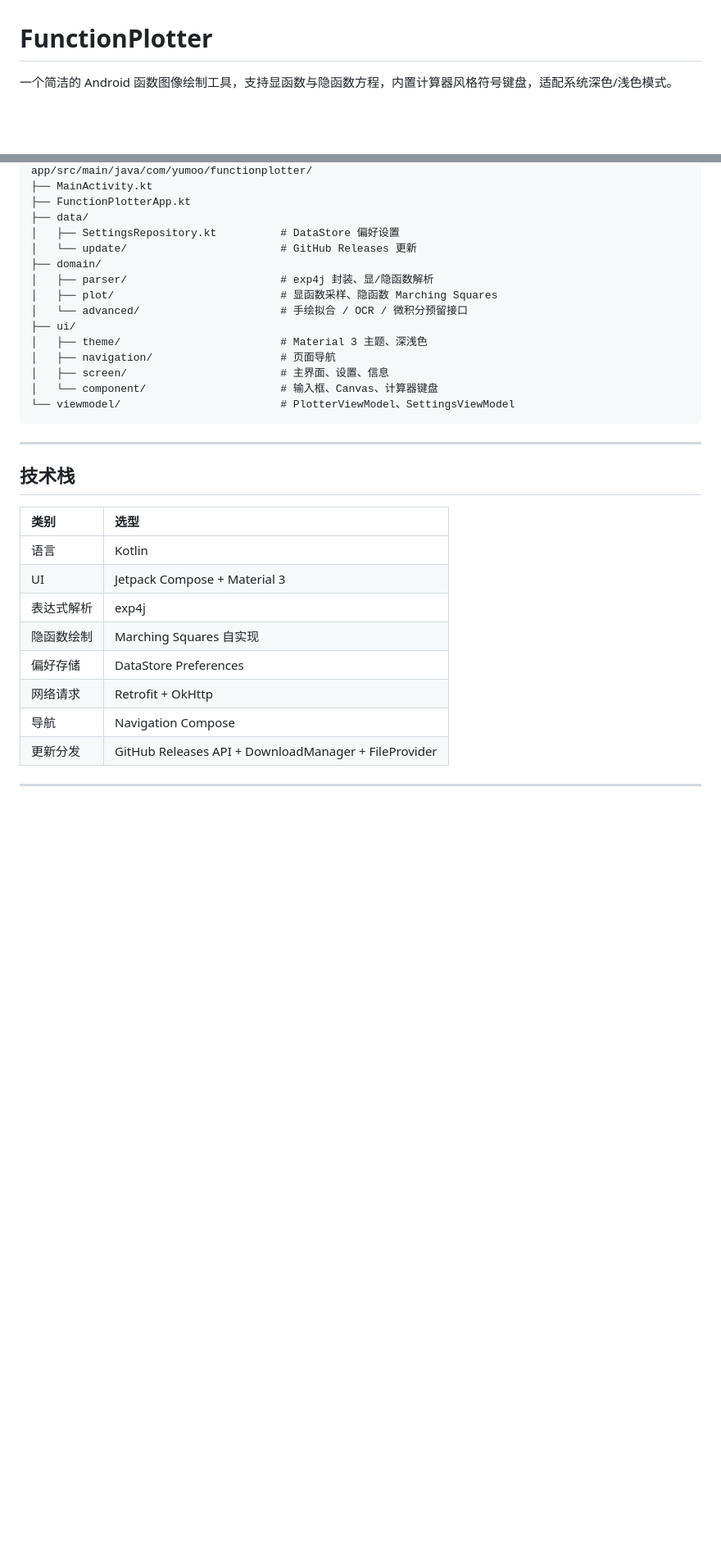
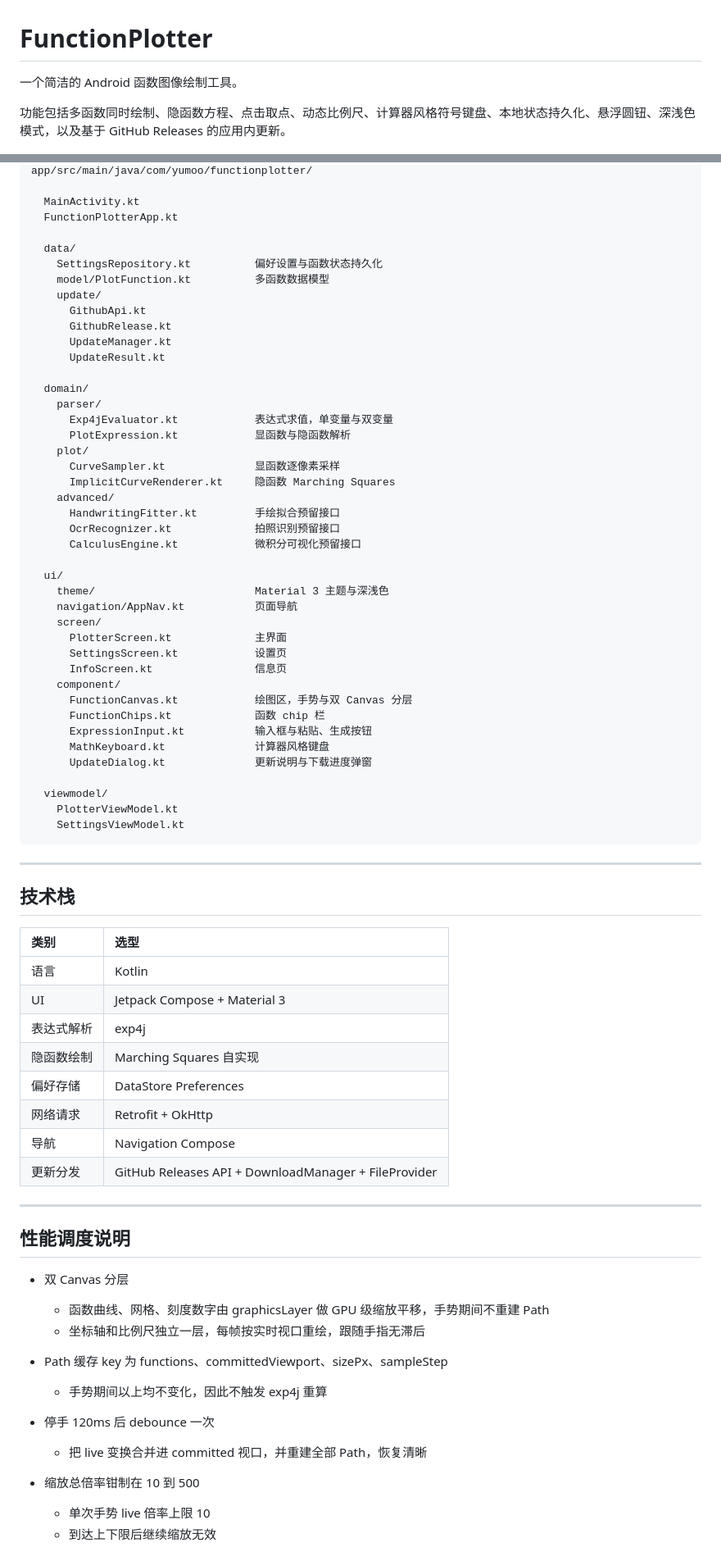
Before and after one commit to CLoneLING/FunctionPlotter, a Markdown page: README.md, 2 parts joined by grey strips. Shown at 82% size. GitHub-like rendering; blank space fills up the shorter version.

````diff
--- a/README.md
+++ b/README.md
@@ -1,7 +1,9 @@
 
 # FunctionPlotter
 
-一个简洁的 Android 函数图像绘制工具，支持显函数与隐函数方程，内置计算器风格符号键盘，适配系统深色/浅色模式。
+一个简洁的 Android 函数图像绘制工具。
+
+功能包括多函数同时绘制、隐函数方程、点击取点、动态比例尺、计算器风格符号键盘、本地状态持久化、悬浮圆钮、深浅色模式，以及基于 GitHub Releases 的应用内更新。
 
 [![License: MIT](https://img.shields.io/badge/License-MIT-blue.svg)](LICENSE)
 ![Platform](https://img.shields.io/badge/Platform-Android-green.svg)
@@ -120,19 +177,46 @@ x^2/4+y^2/9=1
 app/src/main/java/com/yumoo/functionplotter/
-├── MainActivity.kt
-├── FunctionPlotterApp.kt
-├── data/
-│   ├── SettingsRepository.kt          # DataStore 偏好设置
-│   └── update/                        # GitHub Releases 更新
-├── domain/
-│   ├── parser/                        # exp4j 封装、显/隐函数解析
-│   ├── plot/                          # 显函数采样、隐函数 Marching Squares
-│   └── advanced/                      # 手绘拟合 / OCR / 微积分预留接口
-├── ui/
-│   ├── theme/                         # Material 3 主题、深浅色
-│   ├── navigation/                    # 页面导航
-│   ├── screen/                        # 主界面、设置、信息
-│   └── component/                     # 输入框、Canvas、计算器键盘
-└── viewmodel/                         # PlotterViewModel、SettingsViewModel
+
+  MainActivity.kt
+  FunctionPlotterApp.kt
+
+  data/
+    SettingsRepository.kt          偏好设置与函数状态持久化
+    model/PlotFunction.kt          多函数数据模型
+    update/
+      GithubApi.kt
+      GithubRelease.kt
+      UpdateManager.kt
+      UpdateResult.kt
+
+  domain/
+    parser/
+      Exp4jEvaluator.kt            表达式求值，单变量与双变量
+      PlotExpression.kt            显函数与隐函数解析
+    plot/
+      CurveSampler.kt              显函数逐像素采样
+      ImplicitCurveRenderer.kt     隐函数 Marching Squares
+    advanced/
+      HandwritingFitter.kt         手绘拟合预留接口
+      OcrRecognizer.kt             拍照识别预留接口
+      CalculusEngine.kt            微积分可视化预留接口
+
+  ui/
+    theme/                         Material 3 主题与深浅色
+    navigation/AppNav.kt           页面导航
+    screen/
+      PlotterScreen.kt             主界面
+      SettingsScreen.kt            设置页
+      InfoScreen.kt                信息页
+    component/
+      FunctionCanvas.kt            绘图区，手势与双 Canvas 分层
+      FunctionChips.kt             函数 chip 栏
+      ExpressionInput.kt           输入框与粘贴、生成按钮
+      MathKeyboard.kt              计算器风格键盘
+      UpdateDialog.kt              更新说明与下载进度弹窗
+
+  viewmodel/
+    PlotterViewModel.kt
+    SettingsViewModel.kt
 ```
 
 ---
@@ -141,16 +225,31 @@ app/src/main/java/com/yumoo/functionplotter/
 
 ## 技术栈
 
-| 类别 | 选型 |
-| :--- | :--- |
-| 语言 | Kotlin |
-| UI | Jetpack Compose + Material 3 |
-| 表达式解析 | exp4j |
-| 隐函数绘制 | Marching Squares 自实现 |
-| 偏好存储 | DataStore Preferences |
-| 网络请求 | Retrofit + OkHttp |
-| 导航 | Navigation Compose |
-| 更新分发 | GitHub Releases API + DownloadManager + FileProvider |
+| 类别    | 选型                                                   |
+|:------|:-----------------------------------------------------|
+| 语言    | Kotlin                                               |
+| UI    | Jetpack Compose + Material 3                         |
+| 表达式解析 | exp4j                                                |
+| 隐函数绘制 | Marching Squares 自实现                                 |
+| 偏好存储  | DataStore Preferences                                |
+| 网络请求  | Retrofit + OkHttp                                    |
+| 导航    | Navigation Compose                                   |
+| 更新分发  | GitHub Releases API + DownloadManager + FileProvider |
 
 ---
+## 性能调度说明
 
+- 双 Canvas 分层
+  - 函数曲线、网格、刻度数字由 graphicsLayer 做 GPU 级缩放平移，手势期间不重建 Path
+  - 坐标轴和比例尺独立一层，每帧按实时视口重绘，跟随手指无滞后
+
+- Path 缓存 key 为 functions、committedViewport、sizePx、sampleStep
+  - 手势期间以上均不变化，因此不触发 exp4j 重算
+
+- 停手 120ms 后 debounce 一次
+  - 把 live 变换合并进 committed 视口，并重建全部 Path，恢复清晰
+
+- 缩放总倍率钳制在 10 到 500
+  - 单次手势 live 倍率上限 10
+  - 到达上下限后继续缩放无效
+
````
Also changed, not shown: other parts of README.md (+107 -32 lines).
